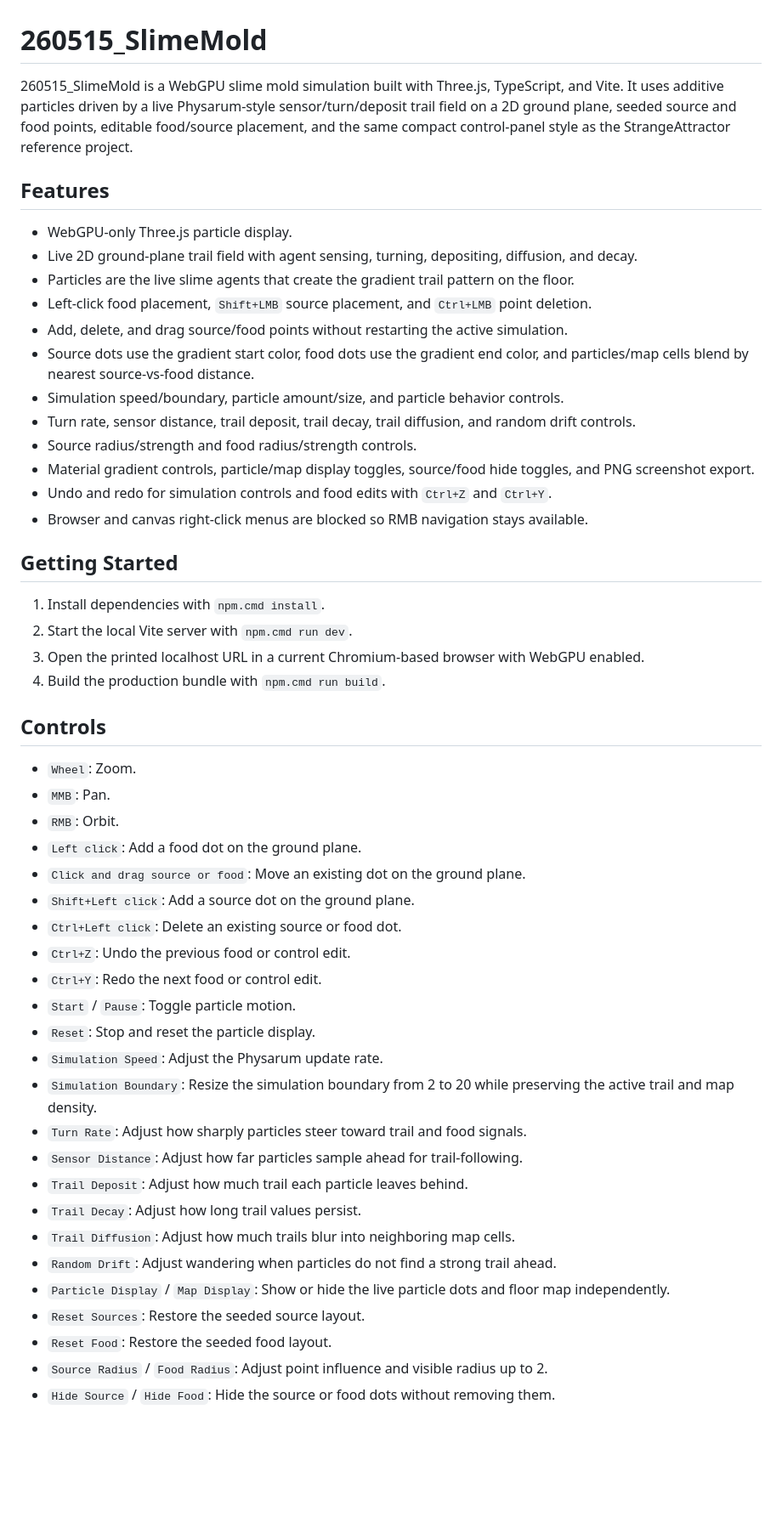
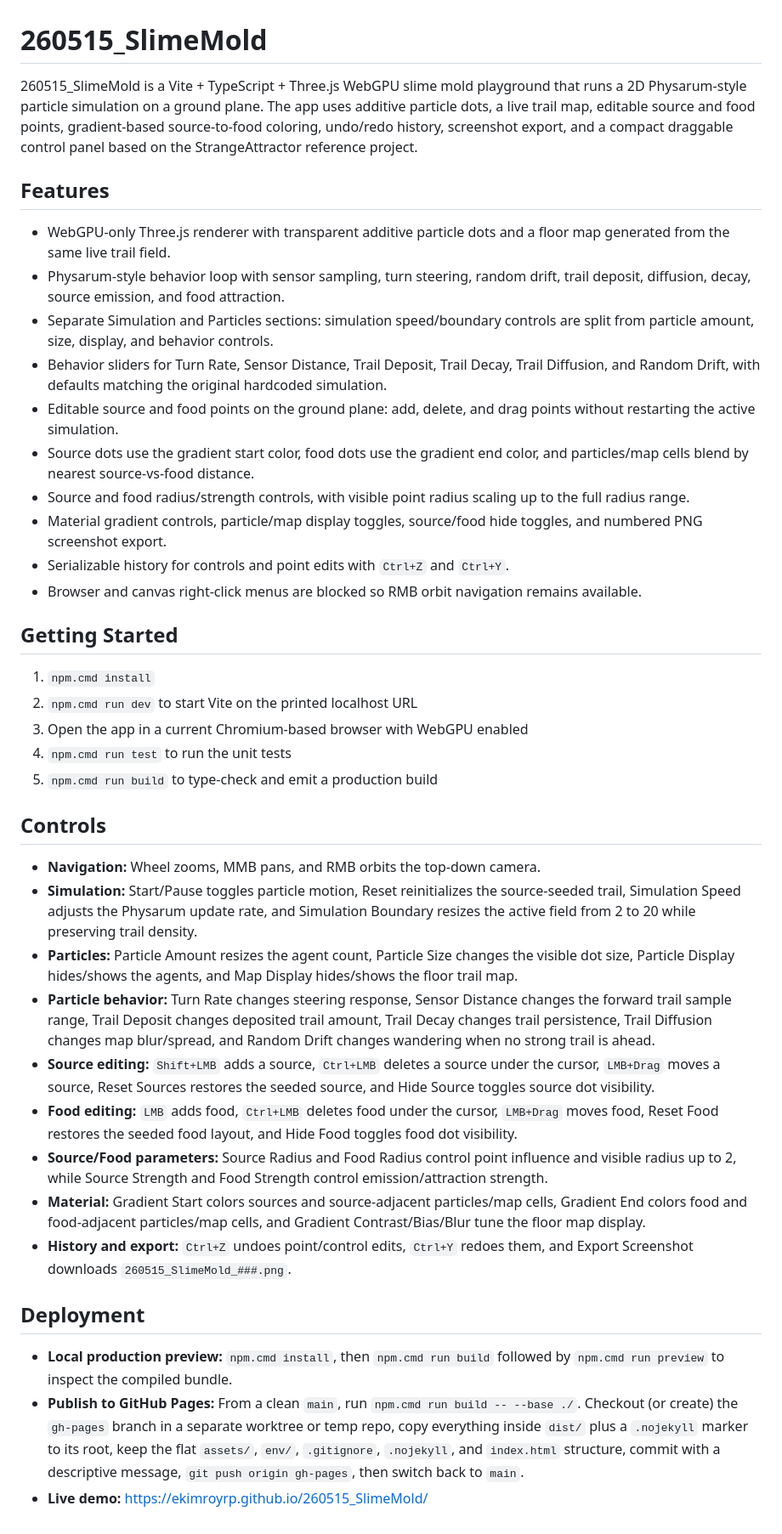
Before and after one commit to ekimroyrp/260515_SlimeMold, a Markdown page: README.md, the part around the change. Shown at 85% size. Rendered like a GitHub page; blank space fills up the shorter version.

Commit message:
Update README controls and deployment

```diff
--- a/README.md
+++ b/README.md
@@ -1,52 +1,38 @@
 # 260515_SlimeMold
 
-260515_SlimeMold is a WebGPU slime mold simulation built with Three.js, TypeScript, and Vite. It uses additive particles driven by a live Physarum-style sensor/turn/deposit trail field on a 2D ground plane, seeded source and food points, editable food/source placement, and the same compact control-panel style as the StrangeAttractor reference project.
+260515_SlimeMold is a Vite + TypeScript + Three.js WebGPU slime mold playground that runs a 2D Physarum-style particle simulation on a ground plane. The app uses additive particle dots, a live trail map, editable source and food points, gradient-based source-to-food coloring, undo/redo history, screenshot export, and a compact draggable control panel based on the StrangeAttractor reference project.
 
 ## Features
-
-- WebGPU-only Three.js particle display.
-- Live 2D ground-plane trail field with agent sensing, turning, depositing, diffusion, and decay.
-- Particles are the live slime agents that create the gradient trail pattern on the floor.
-- Left-click food placement, `Shift+LMB` source placement, and `Ctrl+LMB` point deletion.
-- Add, delete, and drag source/food points without restarting the active simulation.
+- WebGPU-only Three.js renderer with transparent additive particle dots and a floor map generated from the same live trail field.
+- Physarum-style behavior loop with sensor sampling, turn steering, random drift, trail deposit, diffusion, decay, source emission, and food attraction.
+- Separate Simulation and Particles sections: simulation speed/boundary controls are split from particle amount, size, display, and behavior controls.
+- Behavior sliders for Turn Rate, Sensor Distance, Trail Deposit, Trail Decay, Trail Diffusion, and Random Drift, with defaults matching the original hardcoded simulation.
+- Editable source and food points on the ground plane: add, delete, and drag points without restarting the active simulation.
 - Source dots use the gradient start color, food dots use the gradient end color, and particles/map cells blend by nearest source-vs-food distance.
-- Simulation speed/boundary, particle amount/size, and particle behavior controls.
-- Turn rate, sensor distance, trail deposit, trail decay, trail diffusion, and random drift controls.
-- Source radius/strength and food radius/strength controls.
-- Material gradient controls, particle/map display toggles, source/food hide toggles, and PNG screenshot export.
-- Undo and redo for simulation controls and food edits with `Ctrl+Z` and `Ctrl+Y`.
-- Browser and canvas right-click menus are blocked so RMB navigation stays available.
+- Source and food radius/strength controls, with visible point radius scaling up to the full radius range.
+- Material gradient controls, particle/map display toggles, source/food hide toggles, and numbered PNG screenshot export.
+- Serializable history for controls and point edits with `Ctrl+Z` and `Ctrl+Y`.
+- Browser and canvas right-click menus are blocked so RMB orbit navigation remains available.
 
 ## Getting Started
-
-1. Install dependencies with `npm.cmd install`.
-2. Start the local Vite server with `npm.cmd run dev`.
-3. Open the printed localhost URL in a current Chromium-based browser with WebGPU enabled.
-4. Build the production bundle with `npm.cmd run build`.
+1. `npm.cmd install`
+2. `npm.cmd run dev` to start Vite on the printed localhost URL
+3. Open the app in a current Chromium-based browser with WebGPU enabled
+4. `npm.cmd run test` to run the unit tests
+5. `npm.cmd run build` to type-check and emit a production build
 
 ## Controls
+- **Navigation:** Wheel zooms, MMB pans, and RMB orbits the top-down camera.
+- **Simulation:** Start/Pause toggles particle motion, Reset reinitializes the source-seeded trail, Simulation Speed adjusts the Physarum update rate, and Simulation Boundary resizes the active field from 2 to 20 while preserving trail density.
+- **Particles:** Particle Amount resizes the agent count, Particle Size changes the visible dot size, Particle Display hides/shows the agents, and Map Display hides/shows the floor trail map.
+- **Particle behavior:** Turn Rate changes steering response, Sensor Distance changes the forward trail sample range, Trail Deposit changes deposited trail amount, Trail Decay changes trail persistence, Trail Diffusion changes map blur/spread, and Random Drift changes wandering when no strong trail is ahead.
+- **Source editing:** `Shift+LMB` adds a source, `Ctrl+LMB` deletes a source under the cursor, `LMB+Drag` moves a source, Reset Sources restores the seeded source, and Hide Source toggles source dot visibility.
+- **Food editing:** `LMB` adds food, `Ctrl+LMB` deletes food under the cursor, `LMB+Drag` moves food, Reset Food restores the seeded food layout, and Hide Food toggles food dot visibility.
+- **Source/Food parameters:** Source Radius and Food Radius control point influence and visible radius up to 2, while Source Strength and Food Strength control emission/attraction strength.
+- **Material:** Gradient Start colors sources and source-adjacent particles/map cells, Gradient End colors food and food-adjacent particles/map cells, and Gradient Contrast/Bias/Blur tune the floor map display.
+- **History and export:** `Ctrl+Z` undoes point/control edits, `Ctrl+Y` redoes them, and Export Screenshot downloads `260515_SlimeMold_###.png`.
 
-- `Wheel`: Zoom.
-- `MMB`: Pan.
-- `RMB`: Orbit.
-- `Left click`: Add a food dot on the ground plane.
-- `Click and drag source or food`: Move an existing dot on the ground plane.
-- `Shift+Left click`: Add a source dot on the ground plane.
-- `Ctrl+Left click`: Delete an existing source or food dot.
-- `Ctrl+Z`: Undo the previous food or control edit.
-- `Ctrl+Y`: Redo the next food or control edit.
-- `Start` / `Pause`: Toggle particle motion.
-- `Reset`: Stop and reset the particle display.
-- `Simulation Speed`: Adjust the Physarum update rate.
-- `Simulation Boundary`: Resize the simulation boundary from 2 to 20 while preserving the active trail and map density.
-- `Turn Rate`: Adjust how sharply particles steer toward trail and food signals.
-- `Sensor Distance`: Adjust how far particles sample ahead for trail-following.
-- `Trail Deposit`: Adjust how much trail each particle leaves behind.
-- `Trail Decay`: Adjust how long trail values persist.
-- `Trail Diffusion`: Adjust how much trails blur into neighboring map cells.
-- `Random Drift`: Adjust wandering when particles do not find a strong trail ahead.
-- `Particle Display` / `Map Display`: Show or hide the live particle dots and floor map independently.
-- `Reset Sources`: Restore the seeded source layout.
-- `Reset Food`: Restore the seeded food layout.
-- `Source Radius` / `Food Radius`: Adjust point influence and visible radius up to 2.
-- `Hide Source` / `Hide Food`: Hide the source or food dots without removing them.
+## Deployment
+- **Local production preview:** `npm.cmd install`, then `npm.cmd run build` followed by `npm.cmd run preview` to inspect the compiled bundle.
+- **Publish to GitHub Pages:** From a clean `main`, run `npm.cmd run build -- --base ./`. Checkout (or create) the `gh-pages` branch in a separate worktree or temp repo, copy everything inside `dist/` plus a `.nojekyll` marker to its root, keep the flat `assets/`, `env/`, `.gitignore`, `.nojekyll`, and `index.html` structure, commit with a descriptive message, `git push origin gh-pages`, then switch back to `main`.
+- **Live demo:** https://ekimroyrp.github.io/260515_SlimeMold/
```
